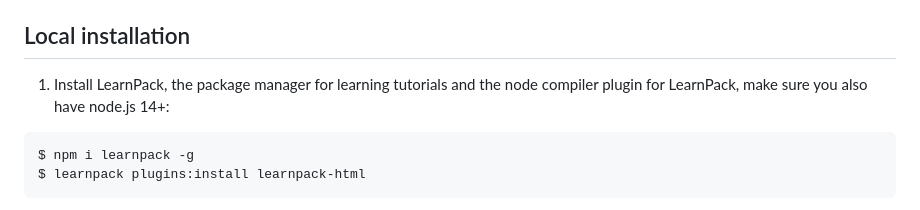
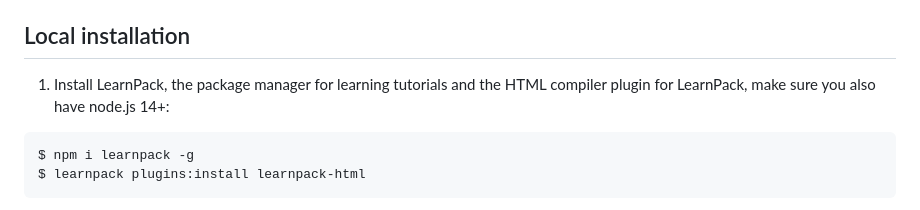
Before and after one commit to 4GeeksAcademy/css-layouts-tutorial-exercises, a Markdown page: README.md, the part around the change. GitHub-like rendering.

````diff
--- a/README.md
+++ b/README.md
@@ -45,7 +45,7 @@ You can open these exercises in just a few seconds by clicking: [Open in Codespa
 
 ## Local installation
 
-1. Install LearnPack, the package manager for learning tutorials and the node compiler plugin for LearnPack, make sure you also have node.js 14+:
+1. Install LearnPack, the package manager for learning tutorials and the HTML compiler plugin for LearnPack, make sure you also have node.js 14+:
 
 ```bash
 $ npm i learnpack -g
````
